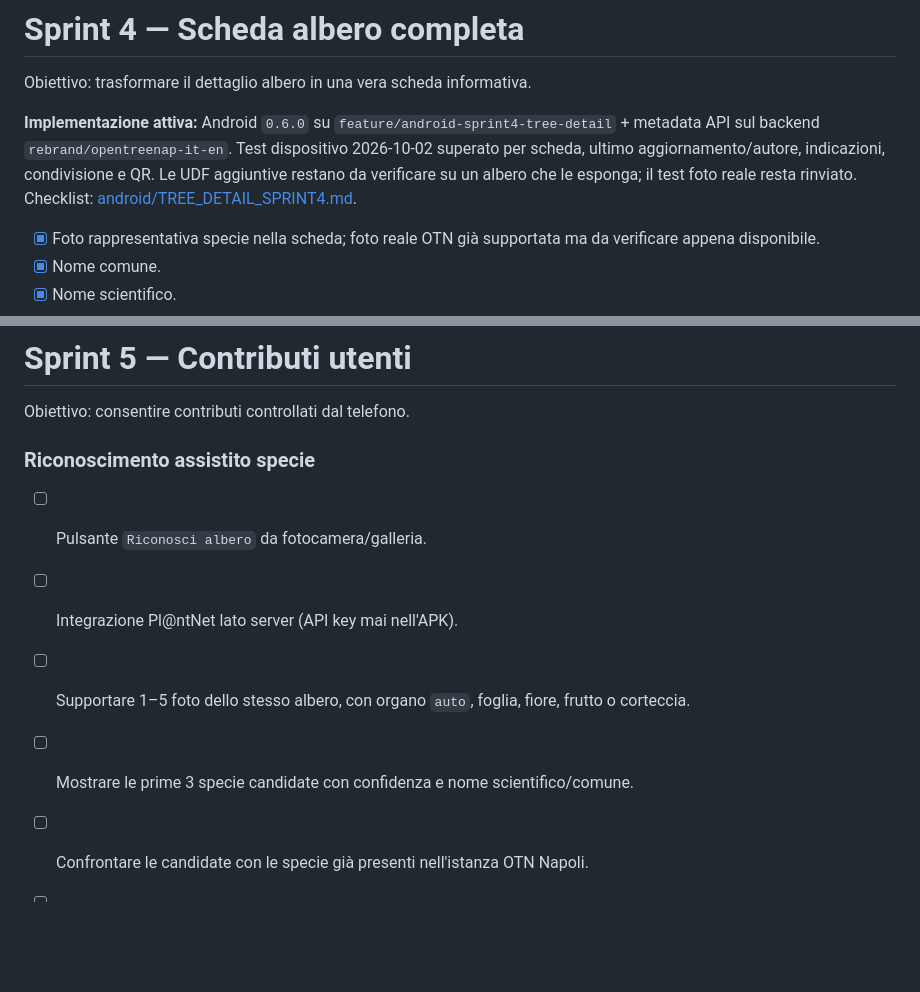
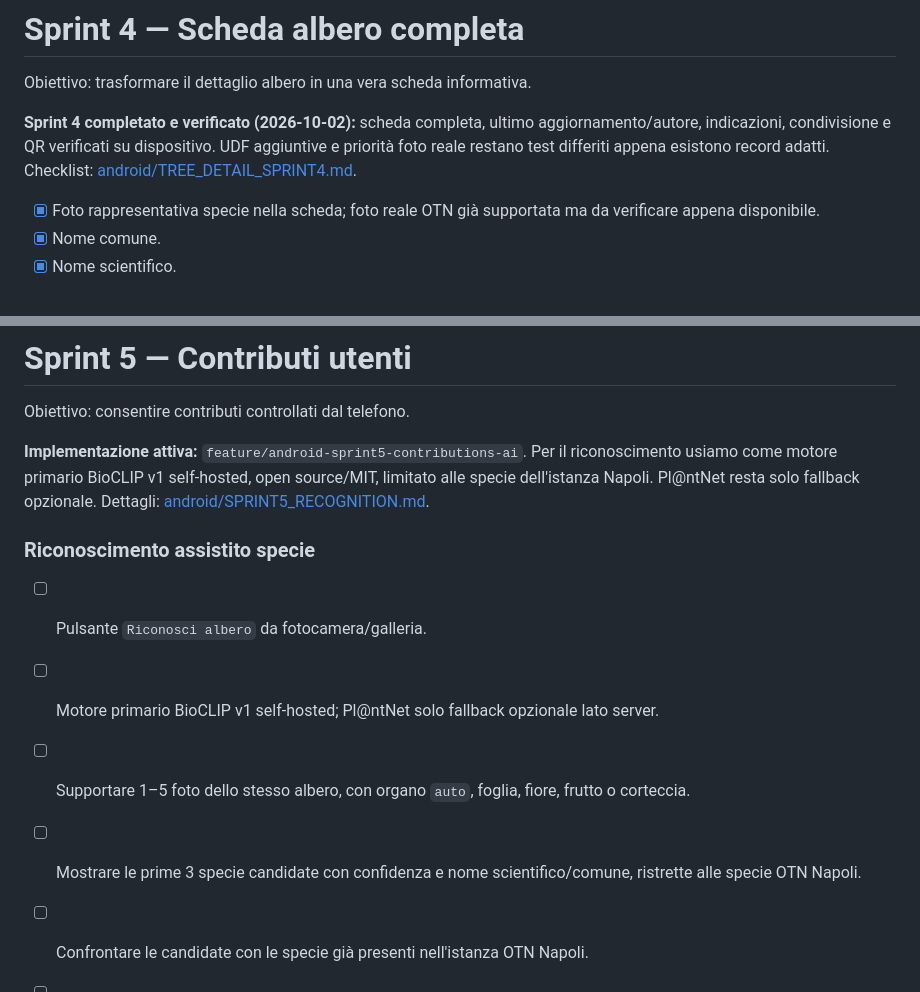
Before and after one commit to nicoali/OpenTreeNap, a Markdown page: ROADMAP.md, 2 parts joined by grey strips. GitHub-like rendering; blank space fills up the shorter version.

Commit message:
Start Sprint 5 with open-source recognition plan

```diff
--- a/ROADMAP.md
+++ b/ROADMAP.md
@@ -91,7 +91,7 @@ Obiettivo: usare una sola fonte di immagini/specie in app e OTN.
 
 Obiettivo: trasformare il dettaglio albero in una vera scheda informativa.
 
-**Implementazione attiva:** Android `0.6.0` su `feature/android-sprint4-tree-detail` + metadata API sul backend `rebrand/opentreenap-it-en`. Test dispositivo 2026-10-02 superato per scheda, ultimo aggiornamento/autore, indicazioni, condivisione e QR. Le UDF aggiuntive restano da verificare su un albero che le esponga; il test foto reale resta rinviato. Checklist: [android/TREE_DETAIL_SPRINT4.md](android/TREE_DETAIL_SPRINT4.md).
+**Sprint 4 completato e verificato (2026-10-02):** scheda completa, ultimo aggiornamento/autore, indicazioni, condivisione e QR verificati su dispositivo. UDF aggiuntive e priorità foto reale restano test differiti appena esistono record adatti. Checklist: [android/TREE_DETAIL_SPRINT4.md](android/TREE_DETAIL_SPRINT4.md).
 
 - [x] Foto rappresentativa specie nella scheda; foto reale OTN già supportata ma da verificare appena disponibile.
 - [x] Nome comune.
@@ -116,12 +116,14 @@ Obiettivo: trasformare il dettaglio albero in una vera scheda informativa.
 
 Obiettivo: consentire contributi controllati dal telefono.
 
+**Implementazione attiva:** `feature/android-sprint5-contributions-ai`. Per il riconoscimento usiamo come motore primario BioCLIP v1 self-hosted, open source/MIT, limitato alle specie dell'istanza Napoli. Pl@ntNet resta solo fallback opzionale. Dettagli: [android/SPRINT5_RECOGNITION.md](android/SPRINT5_RECOGNITION.md).
+
 ### Riconoscimento assistito specie
 
 - [ ] Pulsante `Riconosci albero` da fotocamera/galleria.
-- [ ] Integrazione Pl@ntNet lato server (API key mai nell'APK).
+- [ ] Motore primario BioCLIP v1 self-hosted; Pl@ntNet solo fallback opzionale lato server.
 - [ ] Supportare 1–5 foto dello stesso albero, con organo `auto`, foglia, fiore, frutto o corteccia.
-- [ ] Mostrare le prime 3 specie candidate con confidenza e nome scientifico/comune.
+- [ ] Mostrare le prime 3 specie candidate con confidenza e nome scientifico/comune, ristrette alle specie OTN Napoli.
 - [ ] Confrontare le candidate con le specie già presenti nell'istanza OTN Napoli.
 - [ ] Consentire solo conferma manuale dell'utente: nessuna modifica automatica della specie.
 - [ ] Azione opzionale `Confronta immagini` per aprire una ricerca immagini/web della candidata.
```
Also changed, not shown: other parts of ROADMAP.md (+4 -4 lines).
